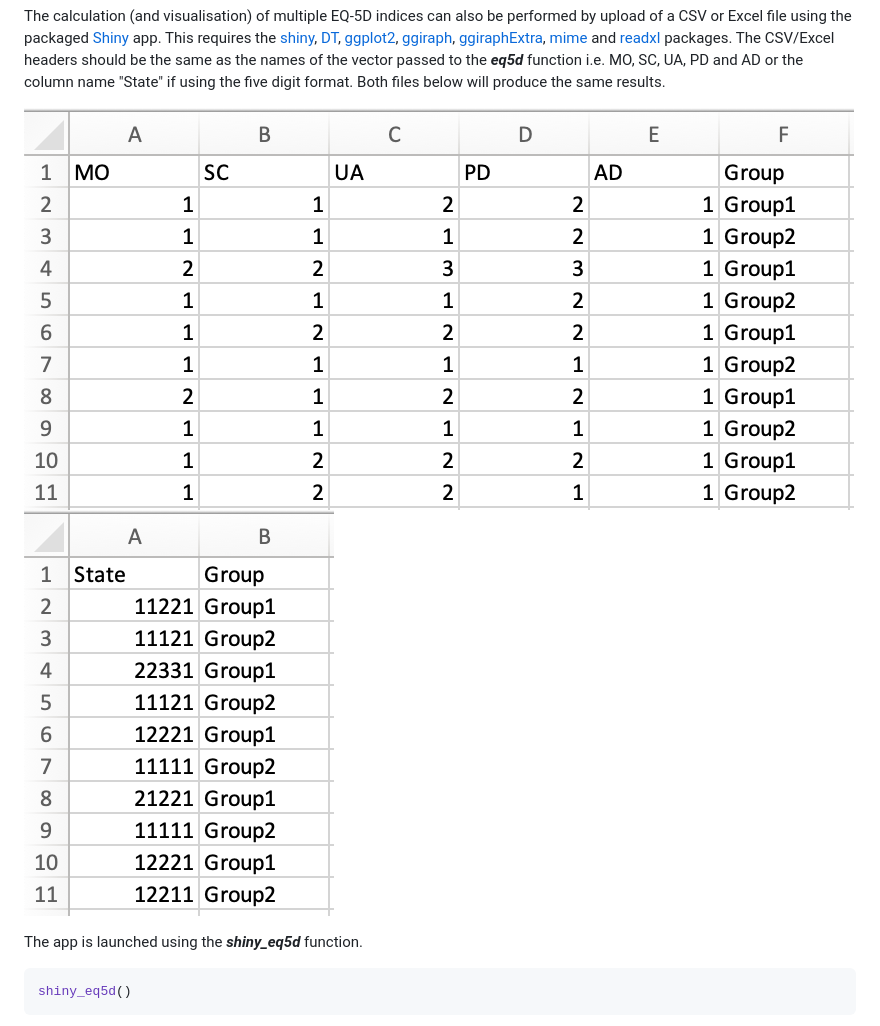
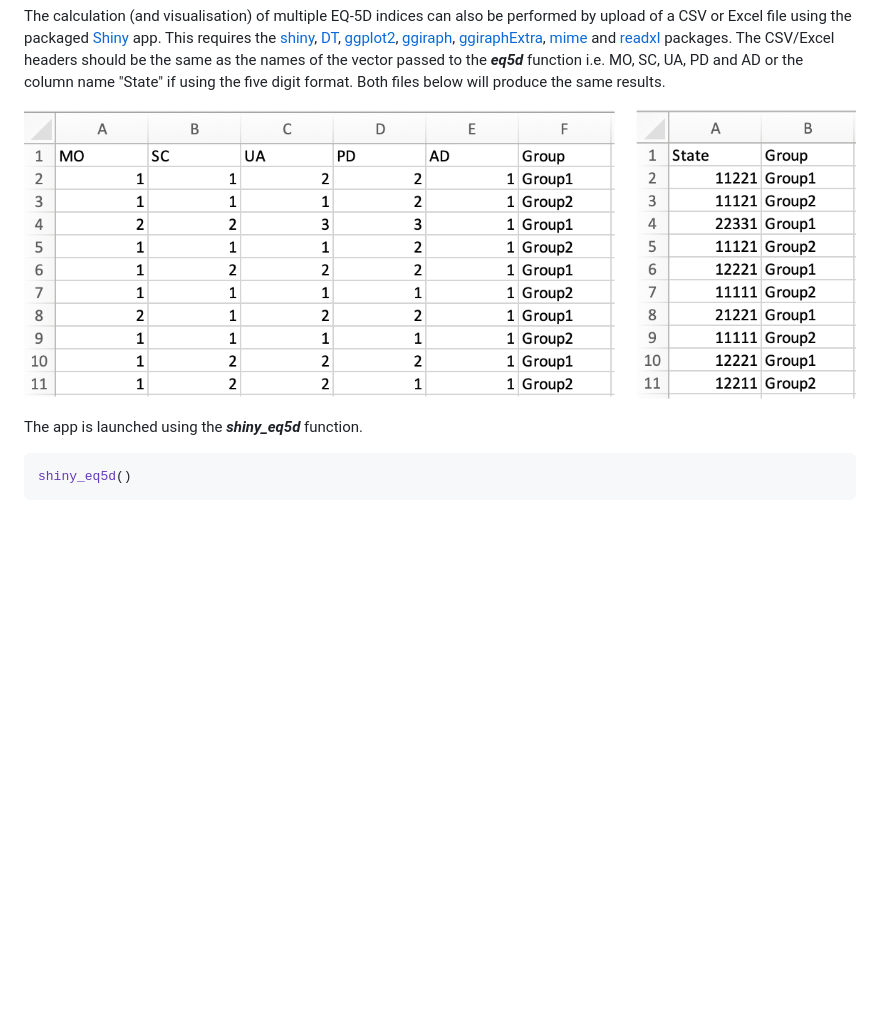
Before and after one commit to fragla/eq5d, a Markdown page: README.md, the part around the change. GitHub-like rendering; pictures changed too: man/figures/shiny_app_excel_five_digit.png (deleted), man/figures/shiny_app_excel_individual_scores.png (deleted), man/figures/shiny_app_excel_scores.png (added); blank space fills up the shorter version.

Commit message:
Updated excel format examples in README with new image.

```diff
--- a/README.md
+++ b/README.md
@@ -118,7 +118,7 @@ Shiny web interface
 
 The calculation (and visualisation) of multiple EQ-5D indices can also be performed by upload of a CSV or Excel file using the packaged [Shiny](https://shiny.rstudio.com) app. This requires the [shiny](https://cran.r-project.org/package=shiny), [DT](https://cran.r-project.org/package=DT), [ggplot2](https://cran.r-project.org/package=ggplot2), [ggiraph](https://cran.r-project.org/package=ggiraph), [ggiraphExtra](https://cran.r-project.org/package=ggiraphExtra), [mime](https://cran.r-project.org/package=mime) and [readxl](https://cran.r-project.org/package=readxl) packages. The CSV/Excel headers should be the same as the names of the vector passed to the ***eq5d*** function i.e. MO, SC, UA, PD and AD or the column name "State" if using the five digit format. Both files below will produce the same results.
 
-<img src="man/figures/shiny_app_excel_individual_scores.png" alt="Shiny EQ-5D app data format individual scores" style="width:50.0%" /> <img src="man/figures/shiny_app_excel_five_digit.png" alt="Shiny EQ-5D app data format five digit score" style="width:18.5%" />
+![Shiny EQ-5D app excel data formats](man/figures/shiny_app_excel_scores.png)
 
 The app is launched using the ***shiny\_eq5d*** function.
 
```
Also changed, not shown: 1 other file.
